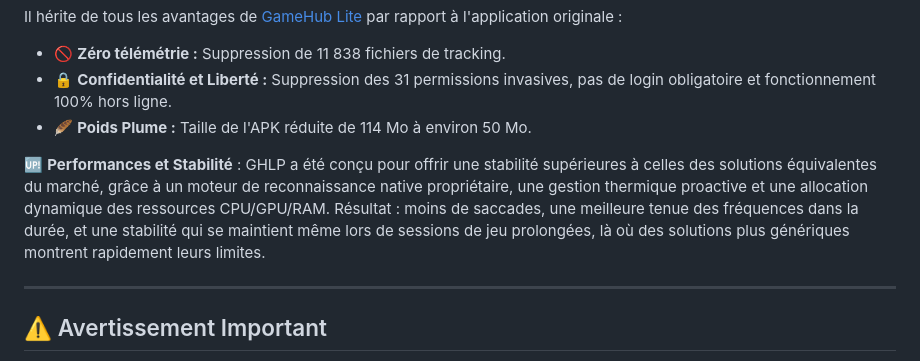
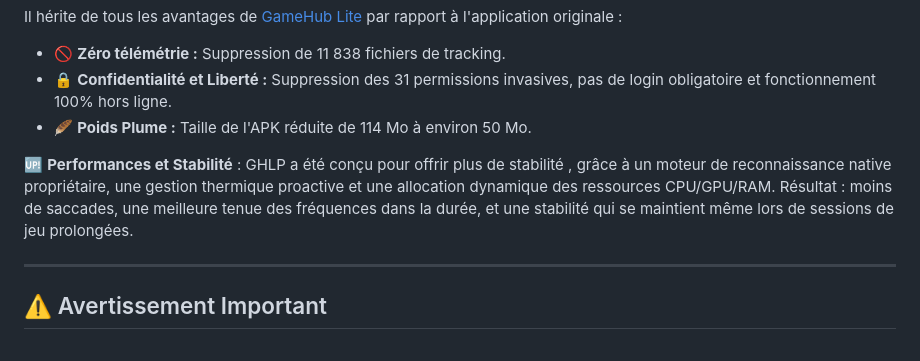
Before and after one commit to Spetnaz971/GameHubLite-Plus, a Markdown page: README.md, the part around the change. Rendered like a GitHub page.

Commit message:
Ouvè bonda a manman zot atchielement
On retouche pou band macoumè là , soucè ki ka suive on ti chien fè

```diff
--- a/README.md
+++ b/README.md
@@ -20,7 +20,8 @@ Il hérite de tous les avantages de [GameHub Lite](https://github.com/Producdevi
 * 🪶 **Poids Plume :** Taille de l'APK réduite de 114 Mo à environ 50 Mo.
 
 🆙 **Performances et Stabilité** :
-GHLP a été conçu pour offrir une stabilité supérieures à celles des solutions équivalentes du marché, grâce à un moteur de reconnaissance native propriétaire, une gestion thermique proactive et une allocation dynamique des ressources CPU/GPU/RAM. Résultat : moins de saccades, une meilleure tenue des fréquences dans la durée, et une stabilité qui se maintient même lors de sessions de jeu prolongées, là où des solutions plus génériques montrent rapidement leurs limites.
+GHLP a été conçu pour offrir plus de stabilité , grâce à un moteur de reconnaissance native propriétaire, une gestion thermique proactive et une allocation dynamique des ressources CPU/GPU/RAM.
+Résultat : moins de saccades, une meilleure tenue des fréquences dans la durée, et une stabilité qui se maintient même lors de sessions de jeu prolongées.
 
 ---
 
```
